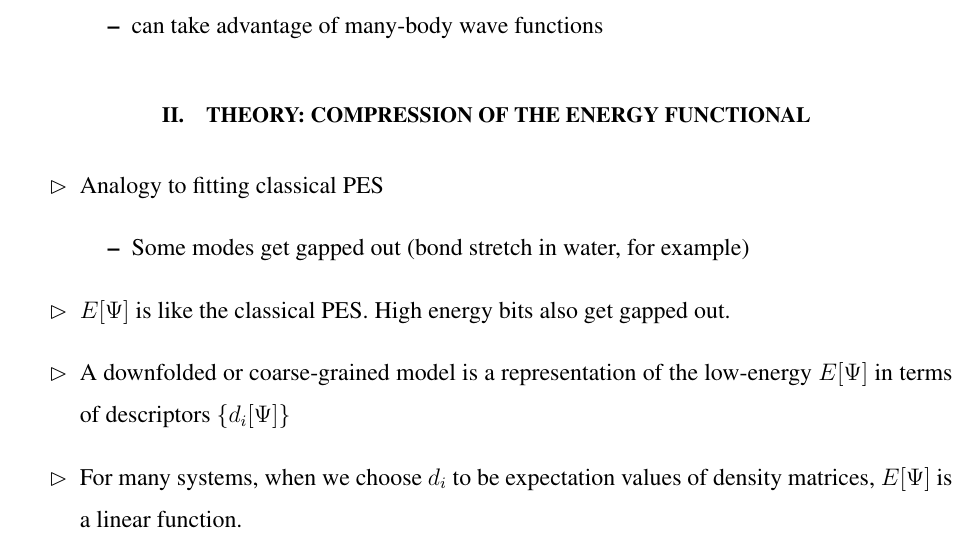
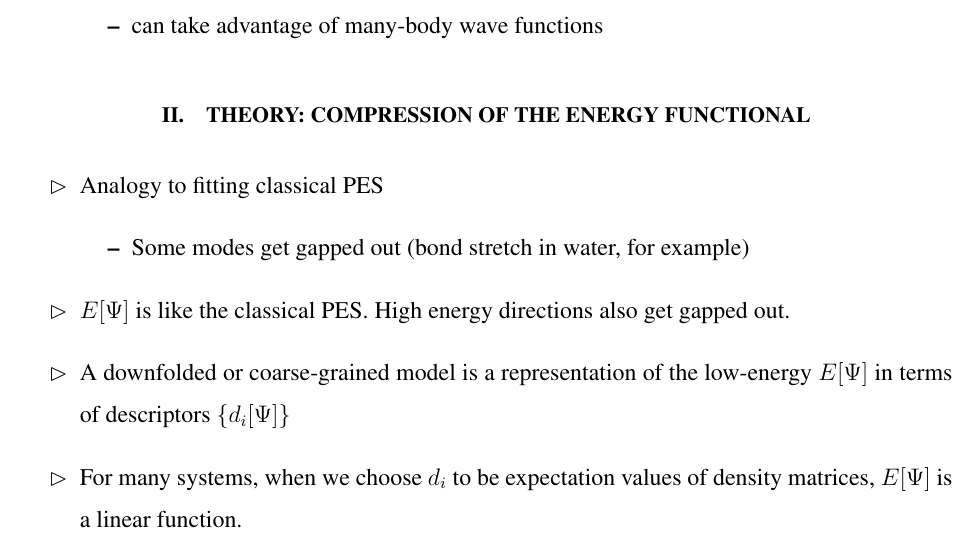
Before and after one commit to hiteshjc/Downfolding, a LaTeX paper (Downfolding_review/outline.tex): part of page 1 of 3, cut so that both start at the same text. Compiled offline with pdfLaTeX.

Commit message:
some small changes to outline.

```diff
--- a/Downfolding_review/outline.tex
+++ b/Downfolding_review/outline.tex
@@ -87,7 +87,7 @@
     \begin{itemize}
     \item Some modes get gapped out (bond stretch in water, for example)
     \end{itemize}
-\item $E[\Psi]$ is like the classical PES. High energy bits also get gapped out.
+\item $E[\Psi]$ is like the classical PES. High energy directions also get gapped out.
 \item A downfolded or coarse-grained model is a representation of the low-energy $E[\Psi]$ in terms of descriptors $\{d_i[\Psi]\}$
 \item For many systems, when we choose $d_i$ to be expectation values of density matrices, $E[\Psi]$ is a linear function.
 \end{itemize}
```
